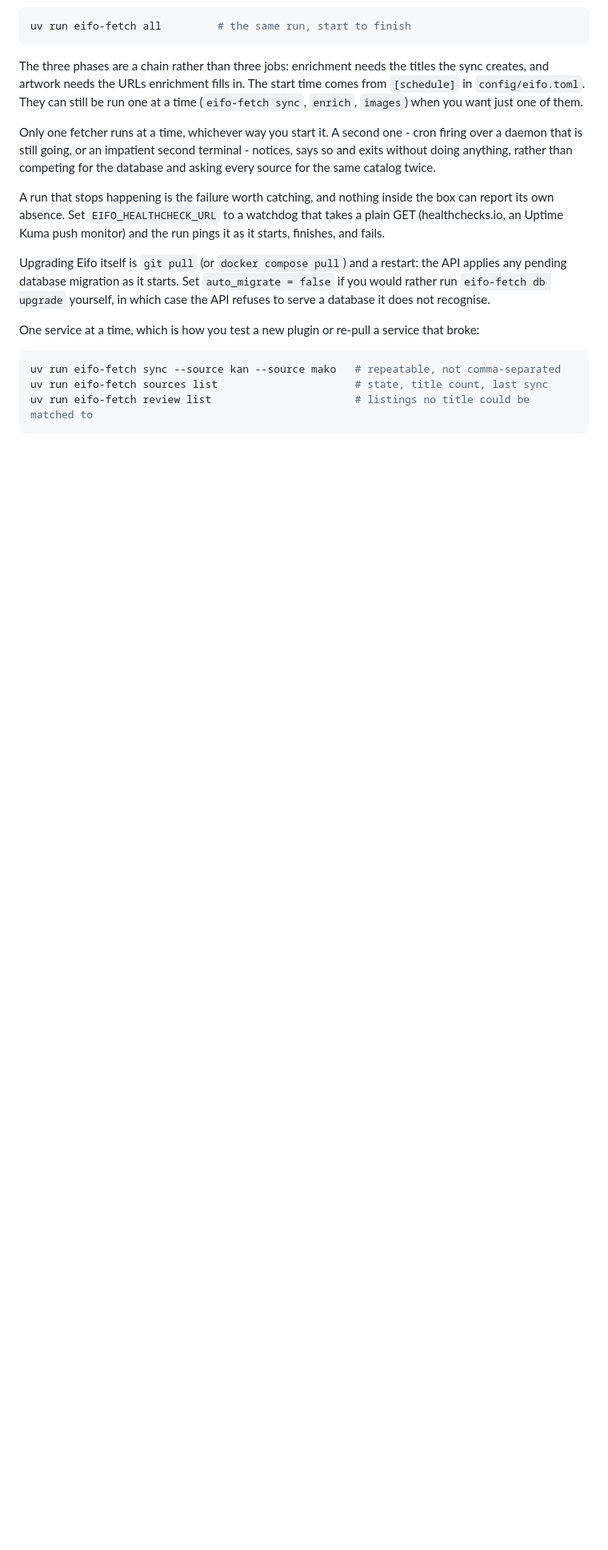
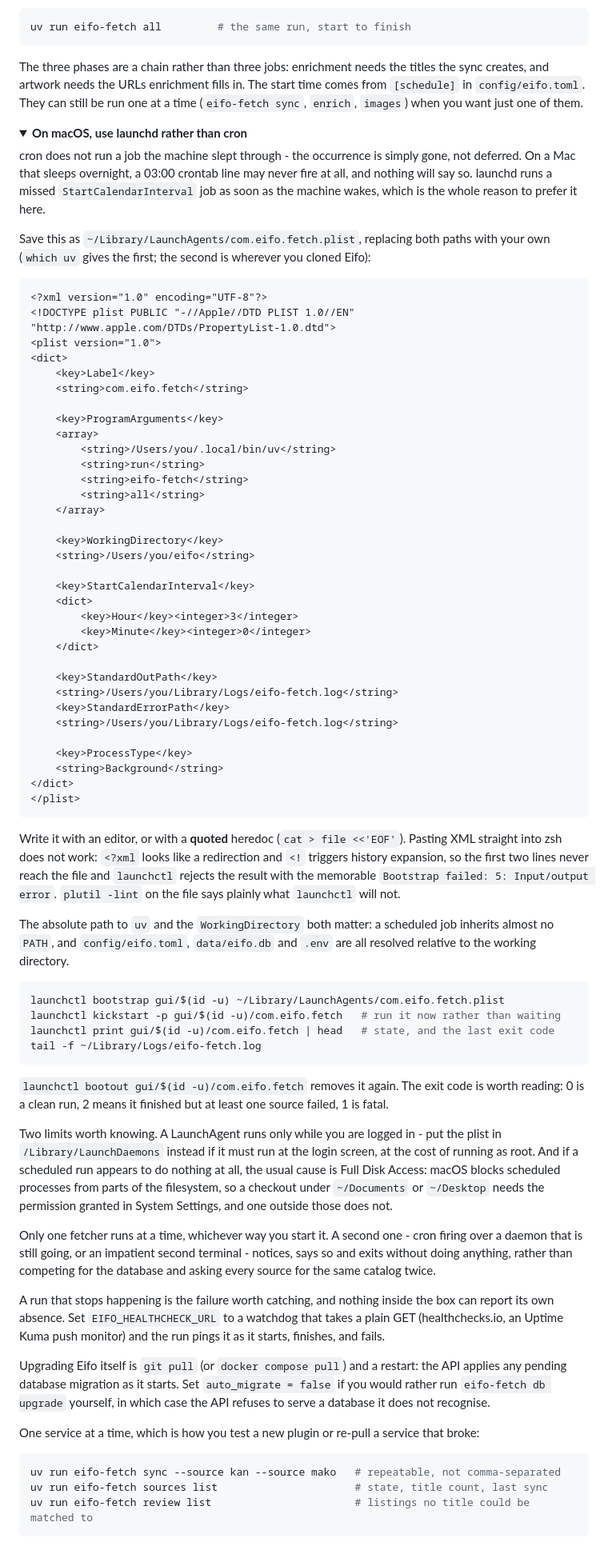
Before and after one commit to barakbl/eifo, a Markdown page: README.md, the part around the change. Shown at 80% size. Rendered like a GitHub page; folded sections open; blank space fills up the shorter version.

Commit message:
docs: scheduling the nightly run on macOS
cron does not run a job the machine slept through - the occurrence is gone
rather than deferred - so a 03:00 crontab line on a Mac that sleeps overnight
can silently never fire, which is the failure this whole area exists to avoid.
launchd runs a missed calendar job on waking, so that is what the README now
recommends there, with the plist, the commands, and the exit codes worth
reading afterwards.

Also written down: pasting XML into zsh eats the first two lines, because
`<?xml` reads as a redirection and `<!` as history expansion, and launchctl
reports the resulting file as "Input/output error" rather than as a parse
failure. plutil -lint says what launchctl will not.

````diff
--- a/README.md
+++ b/README.md
@@ -259,6 +259,82 @@ sync creates, and artwork needs the URLs enrichment fills in. The start time com
 `[schedule]` in `config/eifo.toml`. They can still be run one at a time
 (`eifo-fetch sync`, `enrich`, `images`) when you want just one of them.
 
+<details>
+<summary><b>On macOS, use launchd rather than cron</b></summary>
+
+cron does not run a job the machine slept through - the occurrence is simply gone, not
+deferred. On a Mac that sleeps overnight, a 03:00 crontab line may never fire at all, and
+nothing will say so. launchd runs a missed `StartCalendarInterval` job as soon as the
+machine wakes, which is the whole reason to prefer it here.
+
+Save this as `~/Library/LaunchAgents/com.eifo.fetch.plist`, replacing both paths with
+your own (`which uv` gives the first; the second is wherever you cloned Eifo):
+
+```xml
+<?xml version="1.0" encoding="UTF-8"?>
+<!DOCTYPE plist PUBLIC "-//Apple//DTD PLIST 1.0//EN" "http://www.apple.com/DTDs/PropertyList-1.0.dtd">
+<plist version="1.0">
+<dict>
+    <key>Label</key>
+    <string>com.eifo.fetch</string>
+
+    <key>ProgramArguments</key>
+    <array>
+        <string>/Users/you/.local/bin/uv</string>
+        <string>run</string>
+        <string>eifo-fetch</string>
+        <string>all</string>
+    </array>
+
+    <key>WorkingDirectory</key>
+    <string>/Users/you/eifo</string>
+
+    <key>StartCalendarInterval</key>
+    <dict>
+        <key>Hour</key><integer>3</integer>
+        <key>Minute</key><integer>0</integer>
+    </dict>
+
+    <key>StandardOutPath</key>
+    <string>/Users/you/Library/Logs/eifo-fetch.log</string>
+    <key>StandardErrorPath</key>
+    <string>/Users/you/Library/Logs/eifo-fetch.log</string>
+
+    <key>ProcessType</key>
+    <string>Background</string>
+</dict>
+</plist>
+```
+
+Write it with an editor, or with a **quoted** heredoc (`cat > file <<'EOF'`). Pasting XML
+straight into zsh does not work: `<?xml` looks like a redirection and `<!` triggers
+history expansion, so the first two lines never reach the file and `launchctl` rejects the
+result with the memorable `Bootstrap failed: 5: Input/output error`. `plutil -lint` on the
+file says plainly what `launchctl` will not.
+
+The absolute path to `uv` and the `WorkingDirectory` both matter: a scheduled job inherits
+almost no `PATH`, and `config/eifo.toml`, `data/eifo.db` and `.env` are all resolved
+relative to the working directory.
+
+```bash
+launchctl bootstrap gui/$(id -u) ~/Library/LaunchAgents/com.eifo.fetch.plist
+launchctl kickstart -p gui/$(id -u)/com.eifo.fetch   # run it now rather than waiting
+launchctl print gui/$(id -u)/com.eifo.fetch | head   # state, and the last exit code
+tail -f ~/Library/Logs/eifo-fetch.log
+```
+
+`launchctl bootout gui/$(id -u)/com.eifo.fetch` removes it again. The exit code is worth
+reading: 0 is a clean run, 2 means it finished but at least one source failed, 1 is fatal.
+
+Two limits worth knowing. A LaunchAgent runs only while you are logged in - put the plist
+in `/Library/LaunchDaemons` instead if it must run at the login screen, at the cost of
+running as root. And if a scheduled run appears to do nothing at all, the usual cause is
+Full Disk Access: macOS blocks scheduled processes from parts of the filesystem, so a
+checkout under `~/Documents` or `~/Desktop` needs the permission granted in System
+Settings, and one outside those does not.
+
+</details>
+
 Only one fetcher runs at a time, whichever way you start it. A second one - cron firing
 over a daemon that is still going, or an impatient second terminal - notices, says so and
 exits without doing anything, rather than competing for the database and asking every
````
